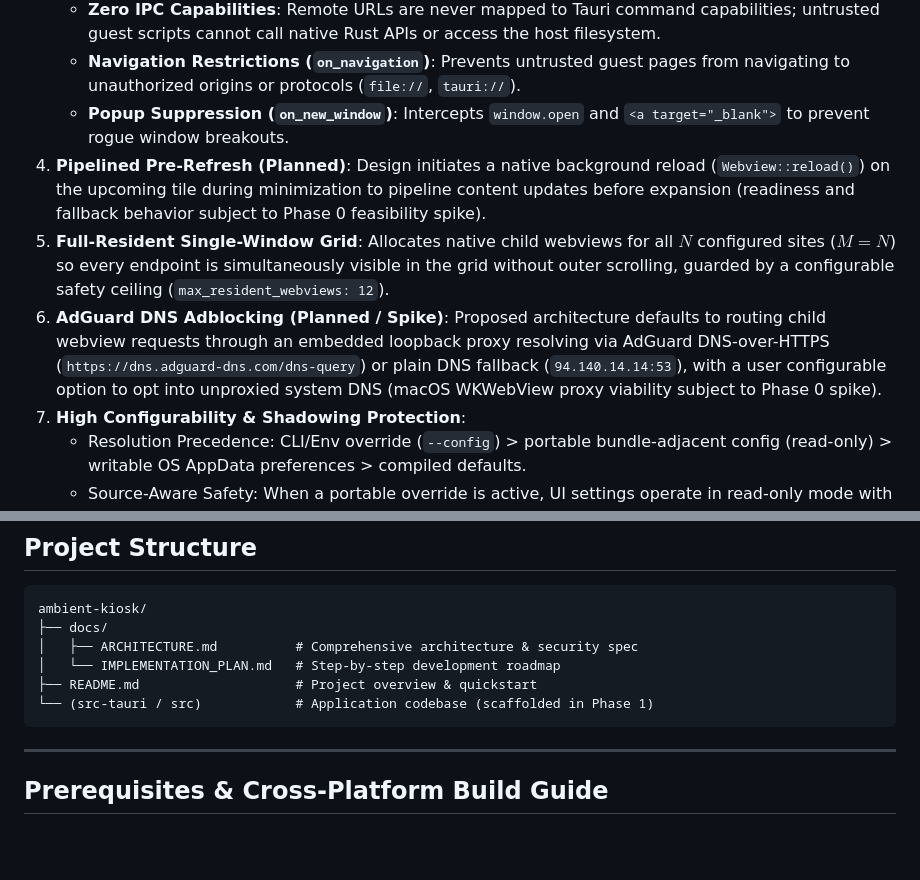
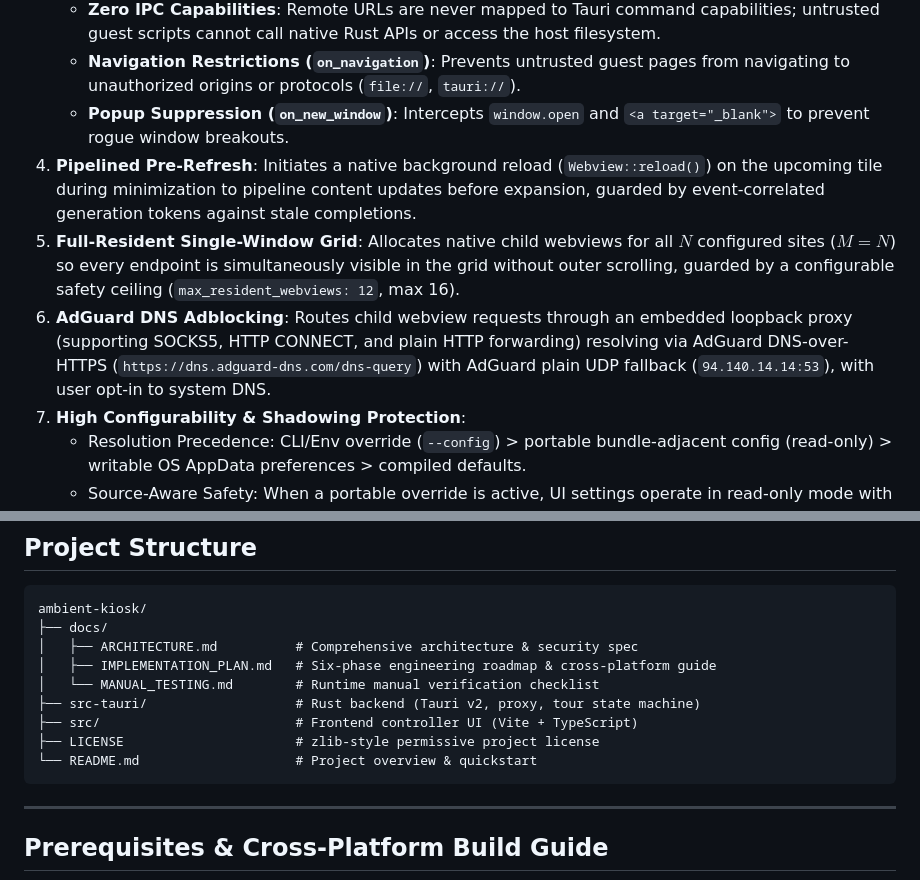
Before and after one commit to thejjw/ambient-kiosk, a Markdown page: README.md, 2 parts joined by grey strips. Drawn GitHub-style; blank space fills up the shorter version.

Commit message:
docs: reconcile implementation status, AppData paths, and resolver protocols

````diff
--- a/README.md
+++ b/README.md
@@ -29,9 +29,9 @@ Instead of using `<iframe>` tags or stripping HTTP security headers via fragile
    * **Zero IPC Capabilities**: Remote URLs are never mapped to Tauri command capabilities; untrusted guest scripts cannot call native Rust APIs or access the host filesystem.
    * **Navigation Restrictions (`on_navigation`)**: Prevents untrusted guest pages from navigating to unauthorized origins or protocols (`file://`, `tauri://`).
    * **Popup Suppression (`on_new_window`)**: Intercepts `window.open` and `<a target="_blank">` to prevent rogue window breakouts.
-4. **Pipelined Pre-Refresh (Planned)**: Design initiates a native background reload (`Webview::reload()`) on the upcoming tile during minimization to pipeline content updates before expansion (readiness and fallback behavior subject to Phase 0 feasibility spike).
-5. **Full-Resident Single-Window Grid**: Allocates native child webviews for all $N$ configured sites ($M = N$) so every endpoint is simultaneously visible in the grid without outer scrolling, guarded by a configurable safety ceiling (`max_resident_webviews: 12`).
-6. **AdGuard DNS Adblocking (Planned / Spike)**: Proposed architecture defaults to routing child webview requests through an embedded loopback proxy resolving via AdGuard DNS-over-HTTPS (`https://dns.adguard-dns.com/dns-query`) or plain DNS fallback (`94.140.14.14:53`), with a user configurable option to opt into unproxied system DNS (macOS WKWebView proxy viability subject to Phase 0 spike).
+4. **Pipelined Pre-Refresh**: Initiates a native background reload (`Webview::reload()`) on the upcoming tile during minimization to pipeline content updates before expansion, guarded by event-correlated generation tokens against stale completions.
+5. **Full-Resident Single-Window Grid**: Allocates native child webviews for all $N$ configured sites ($M = N$) so every endpoint is simultaneously visible in the grid without outer scrolling, guarded by a configurable safety ceiling (`max_resident_webviews: 12`, max 16).
+6. **AdGuard DNS Adblocking**: Routes child webview requests through an embedded loopback proxy (supporting SOCKS5, HTTP CONNECT, and plain HTTP forwarding) resolving via AdGuard DNS-over-HTTPS (`https://dns.adguard-dns.com/dns-query`) with AdGuard plain UDP fallback (`94.140.14.14:53`), with user opt-in to system DNS.
 7. **High Configurability & Shadowing Protection**:
    * Resolution Precedence: CLI/Env override (`--config`) > portable bundle-adjacent config (read-only) > writable OS AppData preferences > compiled defaults.
    * Source-Aware Safety: When a portable override is active, UI settings operate in read-only mode with "Export / Save As" to prevent silent shadowing; in-place saves write to AppData only when running without overrides.
@@ -51,9 +51,12 @@ Instead of using `<iframe>` tags or stripping HTTP security headers via fragile
 ambient-kiosk/
 ├── docs/
 │   ├── ARCHITECTURE.md          # Comprehensive architecture & security spec
-│   └── IMPLEMENTATION_PLAN.md   # Step-by-step development roadmap
-├── README.md                    # Project overview & quickstart
-└── (src-tauri / src)            # Application codebase (scaffolded in Phase 1)
+│   ├── IMPLEMENTATION_PLAN.md   # Six-phase engineering roadmap & cross-platform guide
+│   └── MANUAL_TESTING.md        # Runtime manual verification checklist
+├── src-tauri/                   # Rust backend (Tauri v2, proxy, tour state machine)
+├── src/                         # Frontend controller UI (Vite + TypeScript)
+├── LICENSE                      # zlib-style permissive project license
+└── README.md                    # Project overview & quickstart
 ```
 
 ---
````
Also changed, not shown: docs/ARCHITECTURE.md (+9 -10 lines), docs/IMPLEMENTATION_PLAN.md (+4 -4 lines).
